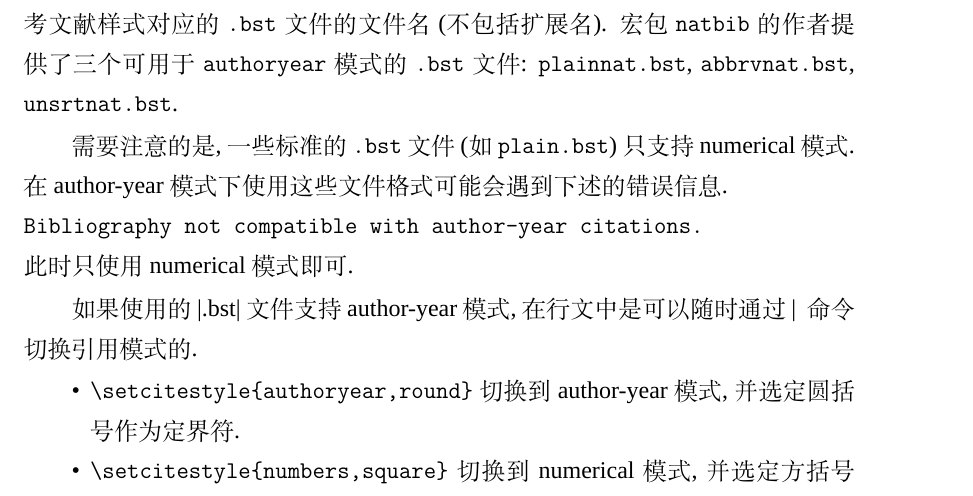
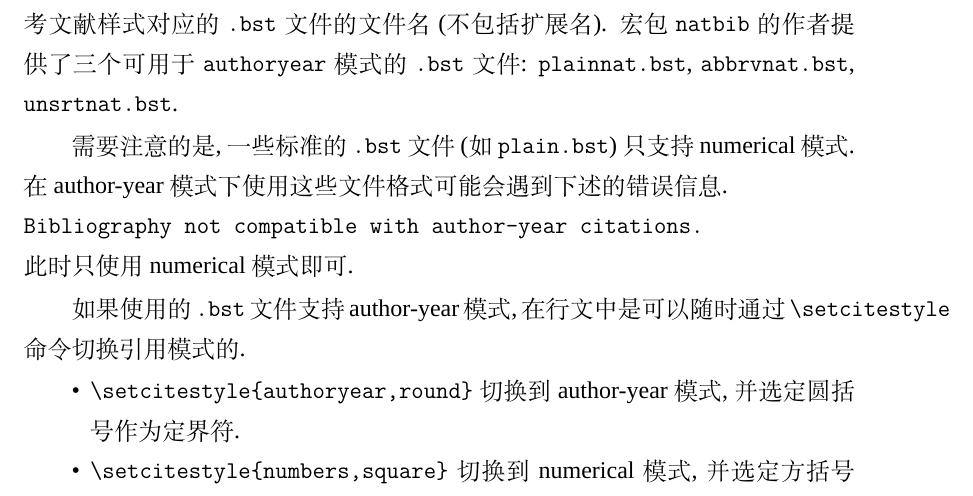
Before and after one commit to jiaopjie/ustcthesis, a LaTeX thesis (main.tex, which reads chapter/readme.tex): part of page 23 of 33, cut so that both start at the same text. Compiled offline with XeLaTeX; a missing font is replaced by an installed copy or a similar font.

Commit message:
修正示例文档笔误

```diff
--- a/chapter/readme.tex
+++ b/chapter/readme.tex
@@ -309,8 +309,8 @@ numerical 模式还有上标的形式, 可由 \verb|super| 选项激活.
 \verb|Bibliography not compatible with author-year citations.|\\
 此时只使用 numerical 模式即可.
 
-如果使用的 |.bst| 文件支持 author-year 模式,
-在行文中是可以随时通过 |\setcitestyle| 命令切换引用模式的.
+如果使用的 \verb|.bst| 文件支持 author-year 模式,
+在行文中是可以随时通过 \verb|\setcitestyle| 命令切换引用模式的.
 \begin{itemize}
   \item
     \verb|\setcitestyle{authoryear,round}| 切换到 author-year 模式,
```
